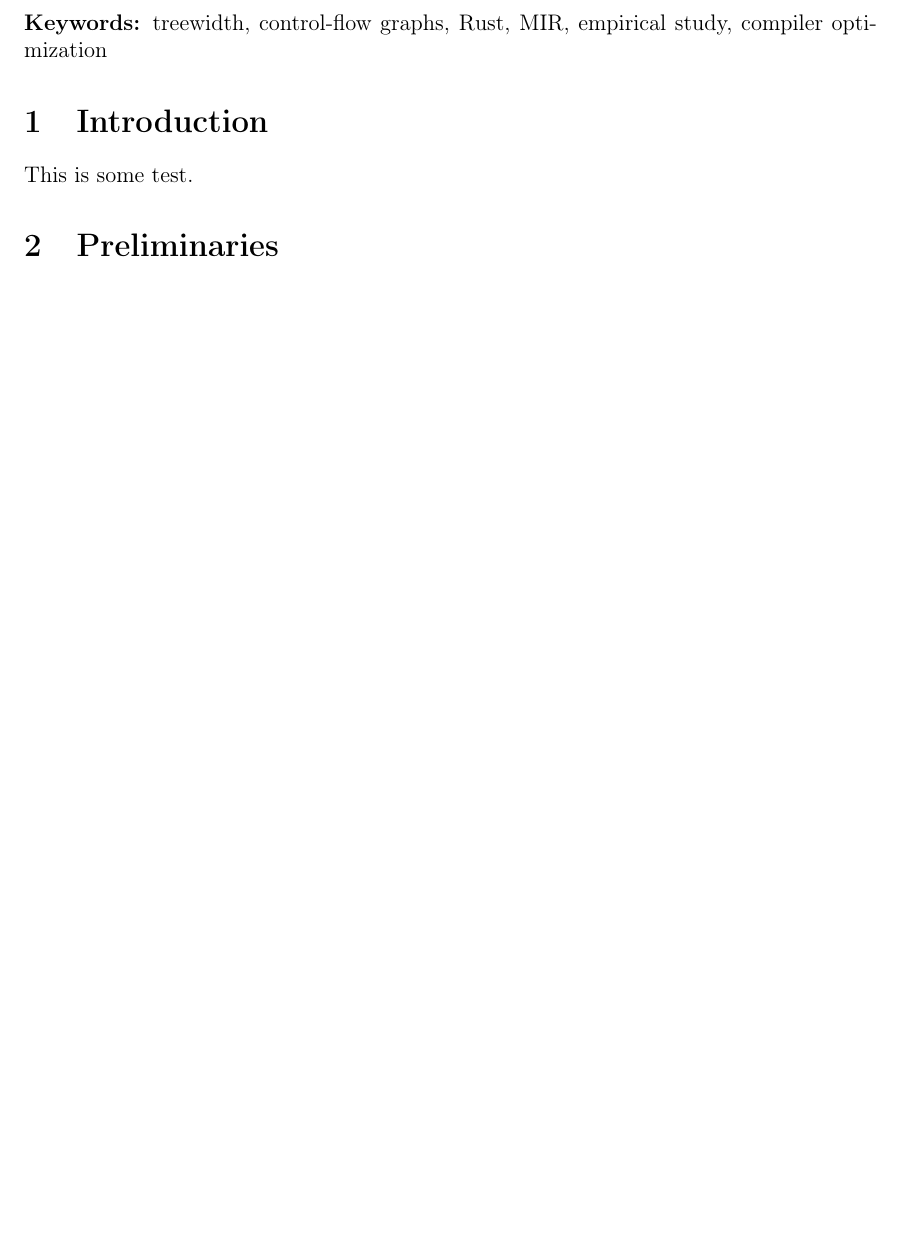
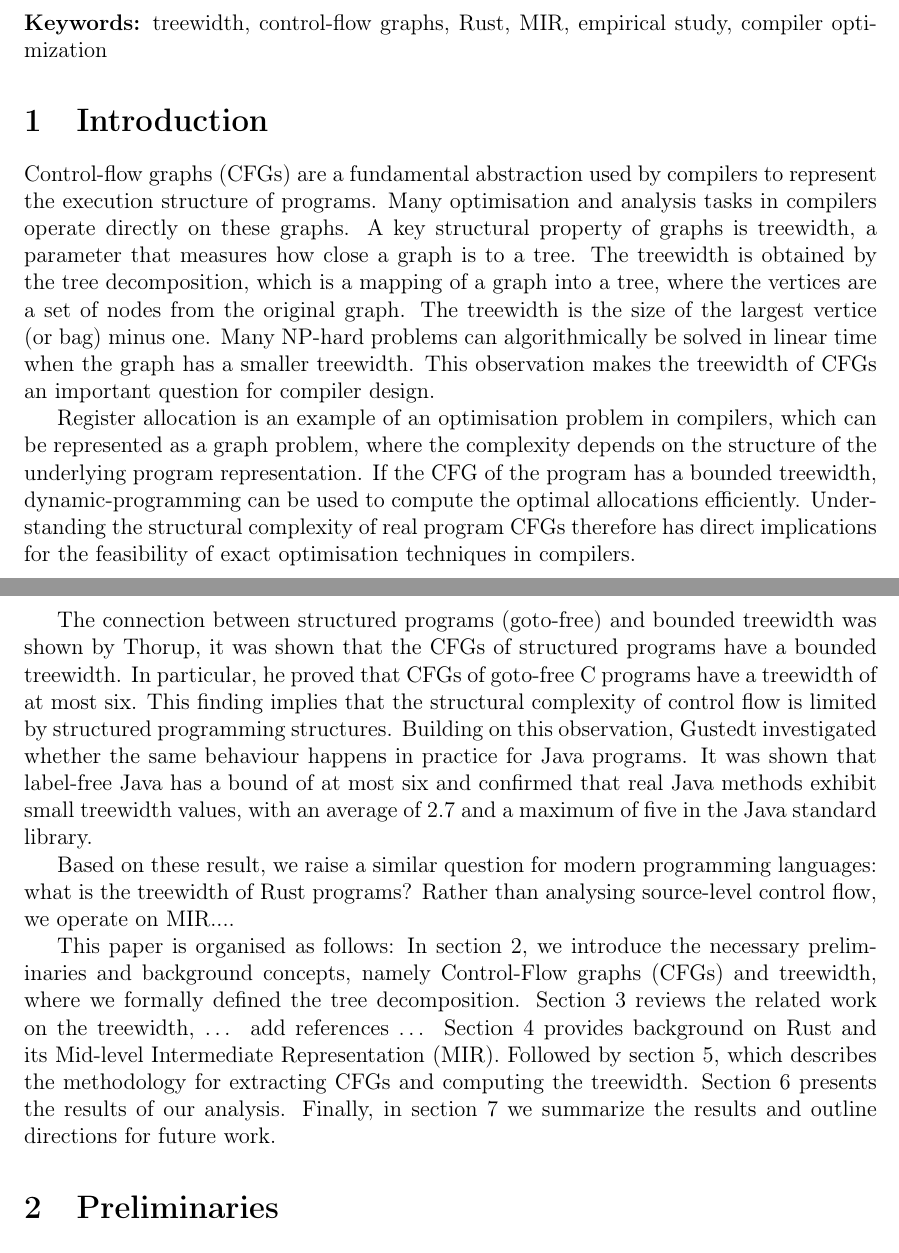
Before and after one commit to Tammo0987/scientific-methods-rust-tree-width, a LaTeX paper (paper/main.tex, which reads paper/chapters/introduction.tex): part of page 1 of 10 before the commit and two parts of pages 1 and 2 of 11 after it, the two joined at a grey line, cut so that both start at the same text, the shorter picture padded with empty space. Compiled offline with pdfLaTeX.

Commit message:
update introduction

```diff
--- a/paper/chapters/introduction.tex
+++ b/paper/chapters/introduction.tex
@@ -1,7 +1,23 @@
 \section{Introduction}
 \label{sec:introduction}
 
-This is some test.
+Control-flow graphs (CFGs) are a fundamental abstraction used by compilers to represent the execution structure of programs. Many optimisation and analysis tasks in compilers operate directly on these graphs. A key structural property of graphs is treewidth, a parameter that measures how close a graph is to a tree. The treewidth is obtained by the tree decomposition, which is a mapping of a graph into a tree, where the vertices are a set of nodes from the original graph. The treewidth is the size of the largest vertice (or bag) minus one. Many NP-hard problems can algorithmically be solved in linear time when the graph has a smaller treewidth. This observation makes the treewidth of CFGs an important question for compiler design.
+
+Register allocation is an example of an optimisation problem in compilers, which can be represented as a graph problem, where the complexity depends on the structure of the underlying program representation. If the CFG of the program has a bounded treewidth, dynamic-programming can be used to compute the optimal allocations efficiently. Understanding the structural complexity of real program CFGs therefore has direct implications for the feasibility of exact optimisation techniques in compilers.
+
+The connection between structured programs (goto-free) and bounded treewidth was shown by Thorup, it was shown that the CFGs of structured programs have a bounded treewidth. In particular, he proved that CFGs of goto-free C programs have a treewidth of at most six. This finding implies that the structural complexity of control flow is limited by structured programming structures. Building on this observation, Gustedt investigated whether the same behaviour happens in practice for Java programs. It was shown that label-free Java has a bound of at most six and confirmed that real Java methods exhibit small treewidth values, with an average of 2.7 and a maximum of five in the Java standard library.
+
+Based on these result, we raise a similar question for modern programming languages: what is the treewidth of Rust programs? Rather than analysing source-level control flow, we operate on MIR....
+
+% - Write more on MIR and our research...
+% - Our contributions: (1) theoretical, (2) tool/emperical...
+
+This paper is organised as follows: In section 2, we introduce the necessary preliminaries and background concepts, namely Control-Flow graphs (CFGs) and treewidth, where we formally defined the tree decomposition. Section 3 reviews the related work on the treewidth, … add references … Section 4 provides background on Rust and its Mid-level Intermediate Representation (MIR). Followed by section 5, which describes the methodology for extracting CFGs and computing the treewidth. Section 6 presents the results of our analysis. Finally, in section 7 we summarize the results and outline directions for future work.
+
+
+
+
+
 % - Motivation: why treewidth of programs matters
 % - Connection to register allocation and compiler optimisation
 % - Thorup's result for goto-free C; Gustedt et al. for Java
```
